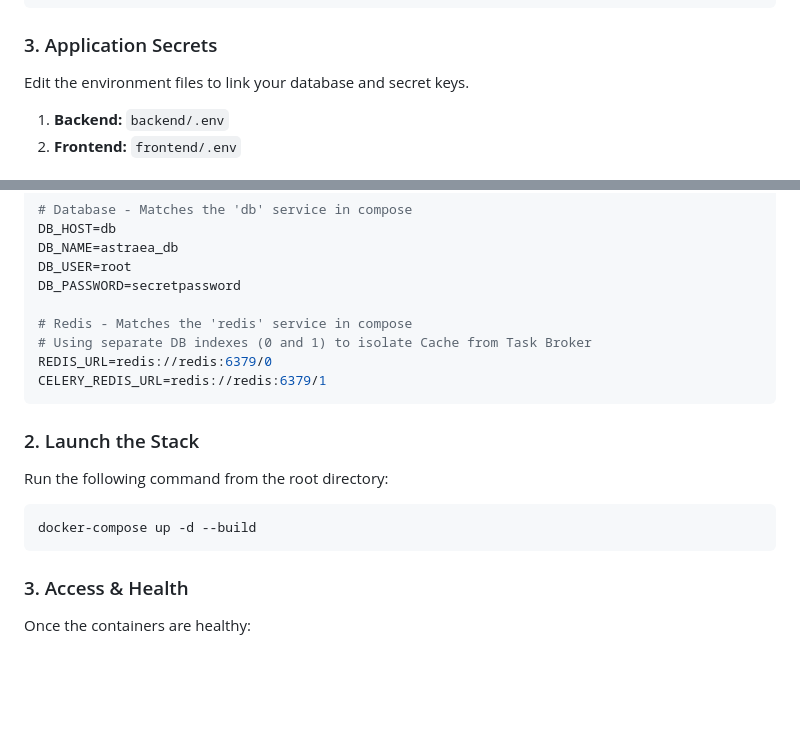
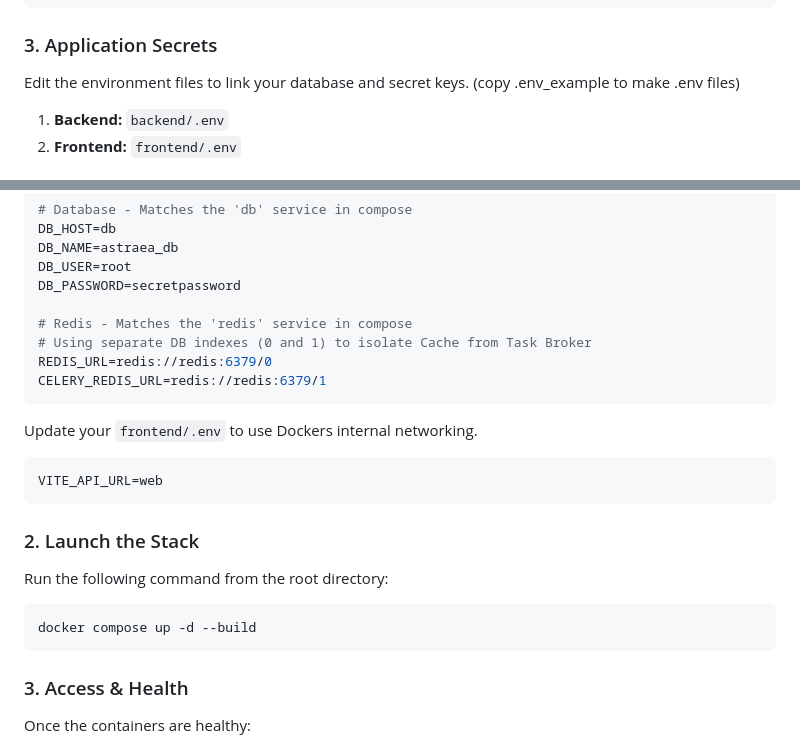
Before and after one commit to DefOnslaught/Astraea-Webserver, a Markdown page: README.md, 2 parts joined by grey strips. Drawn GitHub-style; blank space fills up the shorter version.

Commit message:
Fixed missing info

````diff
--- a/README.md
+++ b/README.md
@@ -80,7 +80,7 @@ GRANT ALL PRIVILEGES ON DATABASE astraea TO astraea_user;
 
 ### 3. Application Secrets
 
-Edit the environment files to link your database and secret keys.
+Edit the environment files to link your database and secret keys. (copy .env_example to make .env files)
 
 1. **Backend:** `backend/.env`
 2. **Frontend:** `frontend/.env`
@@ -143,12 +143,18 @@ REDIS_URL=redis://redis:6379/0
 CELERY_REDIS_URL=redis://redis:6379/1
 ```
 
+Update your `frontend/.env` to use Dockers internal networking.
+
+```env
+VITE_API_URL=web
+```
+
 ### 2. Launch the Stack
 
 Run the following command from the root directory:
 
 ```bash
-docker-compose up -d --build
+docker compose up -d --build
 ```
 
 ### 3. Access & Health
````
